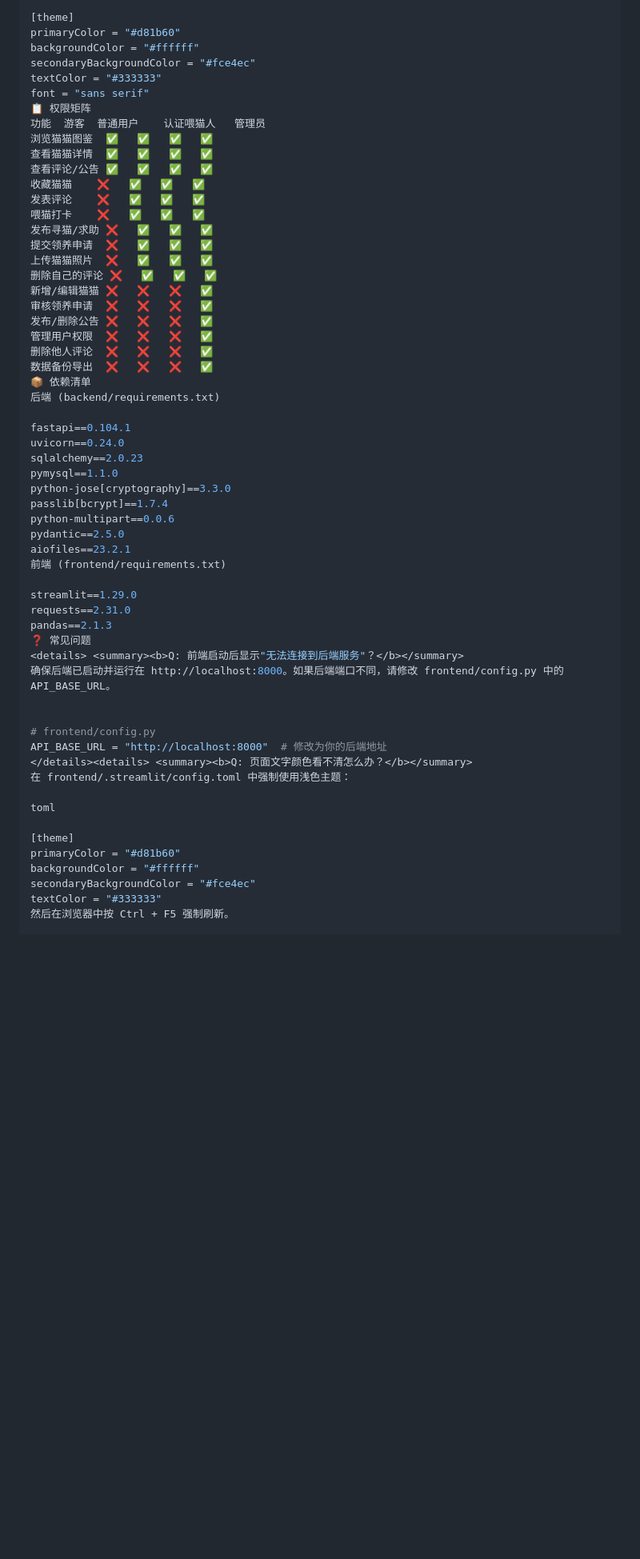
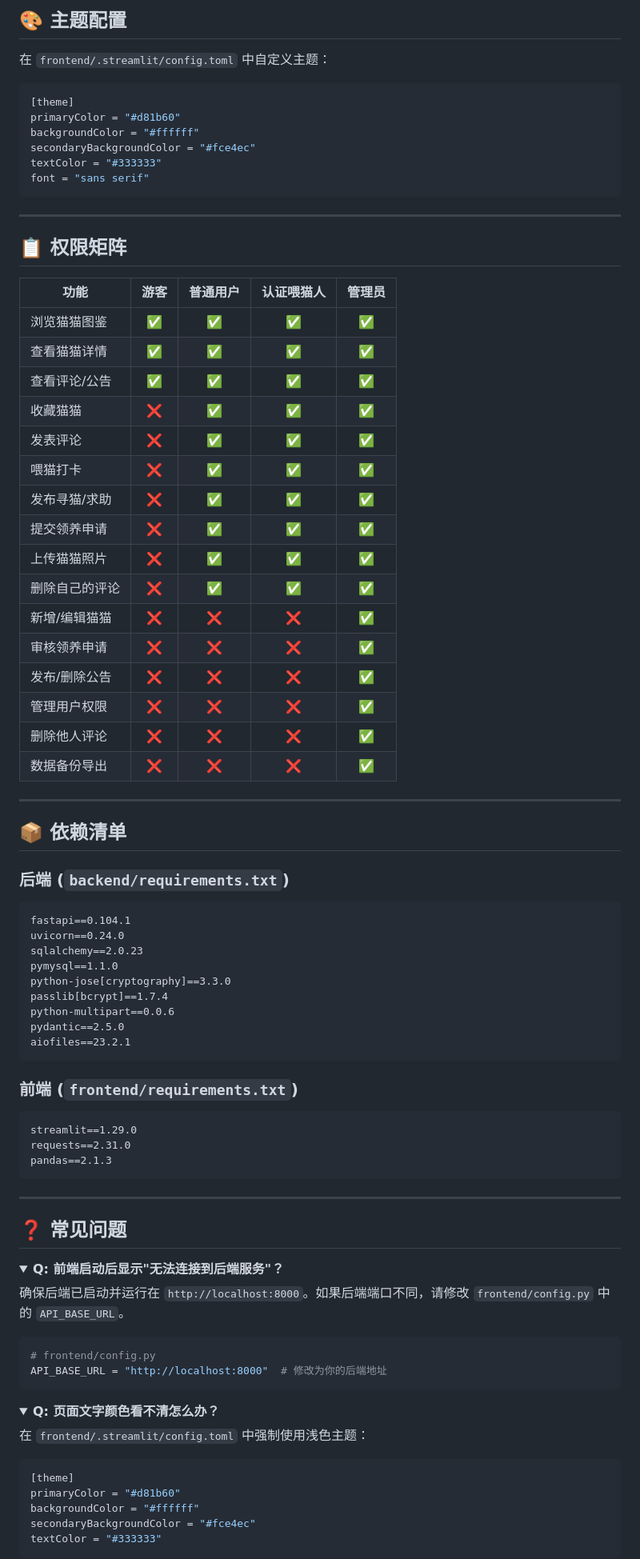
Before and after one commit to yapi0420/Bhucatas, a Markdown page: README.md, the part around one of its changes. Shown at 80% size. GitHub-like rendering; folded sections open; blank space fills up the shorter version.

````diff
--- a/README.md
+++ b/README.md
@@ -401,31 +449,47 @@ toml
 
+## 🎨 主题配置
+
+在 `frontend/.streamlit/config.toml` 中自定义主题：
+
+```toml
 [theme]
 primaryColor = "#d81b60"
 backgroundColor = "#ffffff"
 secondaryBackgroundColor = "#fce4ec"
 textColor = "#333333"
 font = "sans serif"
-📋 权限矩阵
-功能	游客	普通用户	认证喂猫人	管理员
-浏览猫猫图鉴	✅	✅	✅	✅
-查看猫猫详情	✅	✅	✅	✅
-查看评论/公告	✅	✅	✅	✅
-收藏猫猫	❌	✅	✅	✅
-发表评论	❌	✅	✅	✅
-喂猫打卡	❌	✅	✅	✅
-发布寻猫/求助	❌	✅	✅	✅
-提交领养申请	❌	✅	✅	✅
-上传猫猫照片	❌	✅	✅	✅
-删除自己的评论	❌	✅	✅	✅
-新增/编辑猫猫	❌	❌	❌	✅
-审核领养申请	❌	❌	❌	✅
-发布/删除公告	❌	❌	❌	✅
-管理用户权限	❌	❌	❌	✅
-删除他人评论	❌	❌	❌	✅
-数据备份导出	❌	❌	❌	✅
-📦 依赖清单
-后端 (backend/requirements.txt)
+```
 
+---
+
+## 📋 权限矩阵
+
+| 功能 | 游客 | 普通用户 | 认证喂猫人 | 管理员 |
+|------|:----:|:-------:|:---------:|:-----:|
+| 浏览猫猫图鉴 | ✅ | ✅ | ✅ | ✅ |
+| 查看猫猫详情 | ✅ | ✅ | ✅ | ✅ |
+| 查看评论/公告 | ✅ | ✅ | ✅ | ✅ |
+| 收藏猫猫 | ❌ | ✅ | ✅ | ✅ |
+| 发表评论 | ❌ | ✅ | ✅ | ✅ |
+| 喂猫打卡 | ❌ | ✅ | ✅ | ✅ |
+| 发布寻猫/求助 | ❌ | ✅ | ✅ | ✅ |
+| 提交领养申请 | ❌ | ✅ | ✅ | ✅ |
+| 上传猫猫照片 | ❌ | ✅ | ✅ | ✅ |
+| 删除自己的评论 | ❌ | ✅ | ✅ | ✅ |
+| 新增/编辑猫猫 | ❌ | ❌ | ❌ | ✅ |
+| 审核领养申请 | ❌ | ❌ | ❌ | ✅ |
+| 发布/删除公告 | ❌ | ❌ | ❌ | ✅ |
+| 管理用户权限 | ❌ | ❌ | ❌ | ✅ |
+| 删除他人评论 | ❌ | ❌ | ❌ | ✅ |
+| 数据备份导出 | ❌ | ❌ | ❌ | ✅ |
+
+---
+
+## 📦 依赖清单
+
+### 后端 (`backend/requirements.txt`)
+
+```txt
 fastapi==0.104.1
 uvicorn==0.24.0
 sqlalchemy==2.0.23
@@ -435,27 +499,41 @@ passlib[bcrypt]==1.7.4
 python-multipart==0.0.6
 pydantic==2.5.0
 aiofiles==23.2.1
-前端 (frontend/requirements.txt)
+```
 
+### 前端 (`frontend/requirements.txt`)
+
+```txt
 streamlit==1.29.0
 requests==2.31.0
 pandas==2.1.3
-❓ 常见问题
-<details> <summary><b>Q: 前端启动后显示"无法连接到后端服务"？</b></summary>
-确保后端已启动并运行在 http://localhost:8000。如果后端端口不同，请修改 frontend/config.py 中的 API_BASE_URL。
+```
 
+---
 
+## ❓ 常见问题
+
+<details>
+<summary><b>Q: 前端启动后显示"无法连接到后端服务"？</b></summary>
+
+确保后端已启动并运行在 `http://localhost:8000`。如果后端端口不同，请修改 `frontend/config.py` 中的 `API_BASE_URL`。
+
+```python
 # frontend/config.py
 API_BASE_URL = "http://localhost:8000"  # 修改为你的后端地址
-</details><details> <summary><b>Q: 页面文字颜色看不清怎么办？</b></summary>
-在 frontend/.streamlit/config.toml 中强制使用浅色主题：
+```
+</details>
 
-toml
+<details>
+<summary><b>Q: 页面文字颜色看不清怎么办？</b></summary>
 
+在 `frontend/.streamlit/config.toml` 中强制使用浅色主题：
+
+```toml
 [theme]
 primaryColor = "#d81b60"
 backgroundColor = "#ffffff"
 secondaryBackgroundColor = "#fce4ec"
 textColor = "#333333"
-然后在浏览器中按 Ctrl + F5 强制刷新。
+```
 
````
Also changed, not shown: other parts of README.md (+231 -158 lines).
